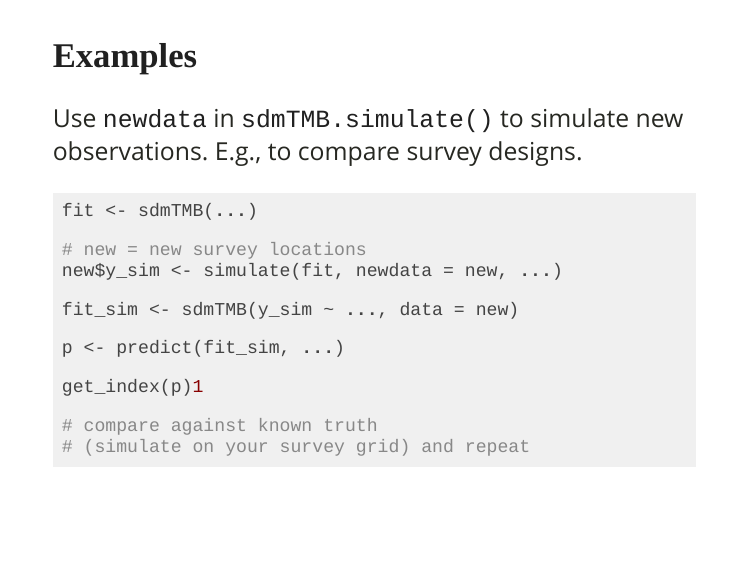
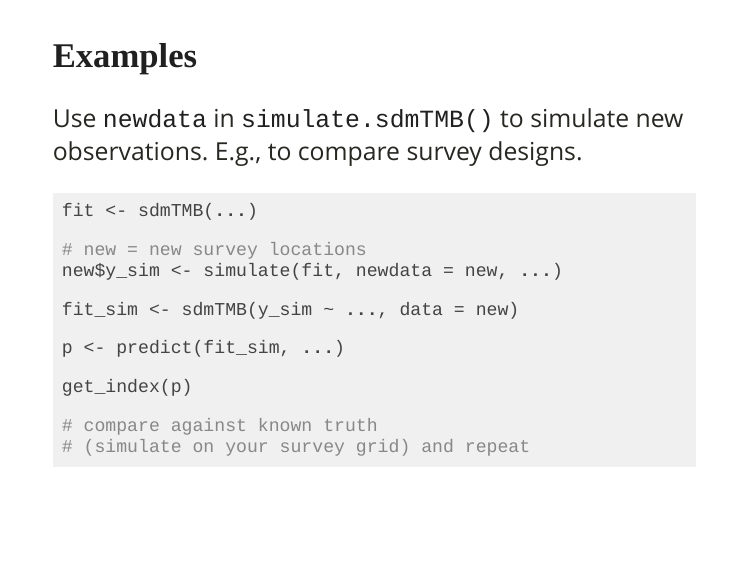
Before and after one commit to sdmTMB/sdmTMB-DSAF-2026, an R Markdown document (slides/13-simulation.Rmd): page 13 of 15. Rendered offline with R 4.5, knitr and Pandoc, with nearby package versions; the slides are laid out offline by our stand-in for remark.js, each with all of its steps uncovered, in fonts that may differ from those the slides ask for, and without slide numbers, shadows or browser add-ons; colours and fonts come from the style sheet that the author committed, because xaringanthemer is not installed; some code elsewhere in the file could not run offline.

Commit message:
Fix slides

````diff
--- a/slides/13-simulation.Rmd
+++ b/slides/13-simulation.Rmd
@@ -179,7 +179,7 @@ abline(v = obs_prop_zero, col = "red", lwd = 2)
 
 # Examples
 
-Use `newdata` in `sdmTMB.simulate()` to simulate new observations. E.g., to compare survey designs.
+Use `newdata` in `simulate.sdmTMB()` to simulate new observations. E.g., to compare survey designs.
 
 ```{r, eval=FALSE, echo=TRUE}
 fit <- sdmTMB(...)
@@ -191,7 +191,7 @@ fit_sim <- sdmTMB(y_sim ~ ..., data = new)
 
 p <- predict(fit_sim, ...)
 
-get_index(p)1
+get_index(p)
 
 # compare against known truth
 # (simulate on your survey grid) and repeat
````
